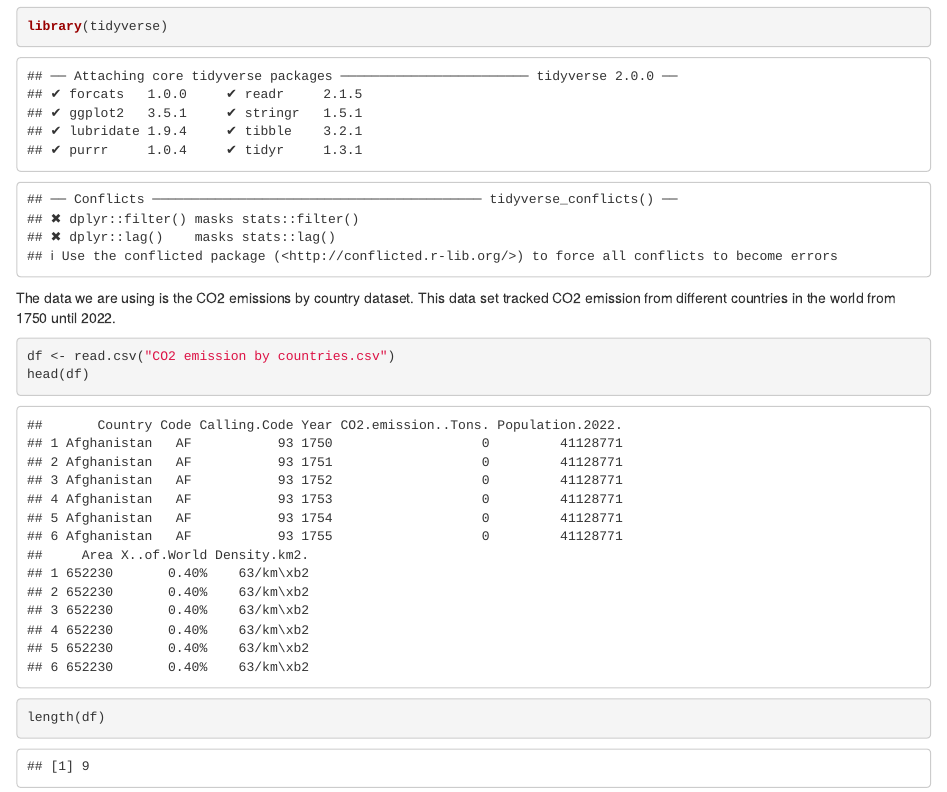
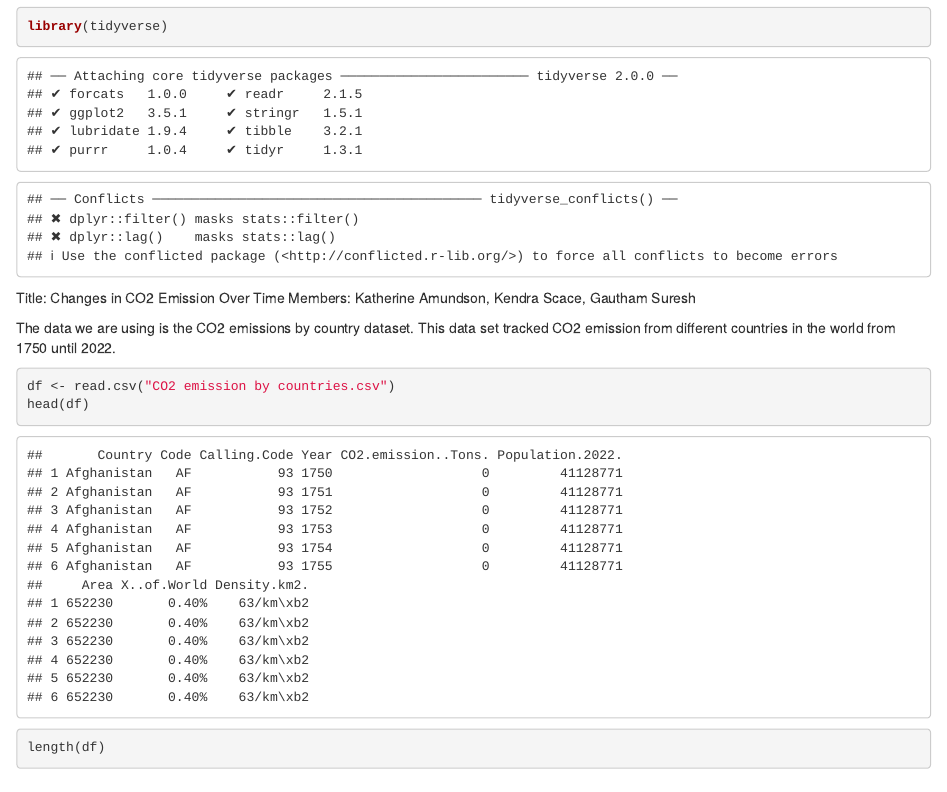
Before and after one commit to gsuresh278/DS202_Final, an R Markdown document (README.Rmd): the page in a window 1100 px wide, from 380 px down. Rendered offline with R 4.5, knitr and Pandoc, with nearby package versions; some code elsewhere in the file could not run offline.

Commit message:
added names

````diff
--- a/README.Rmd
+++ b/README.Rmd
@@ -1,9 +1,3 @@
----
-editor_options:
-  markdown:
-    wrap: 72
----
-
 # DS202_Final
 
 Repo for DS202 final project
@@ -12,6 +6,10 @@ Repo for DS202 final project
 library(dplyr)
 library(tidyverse)
 ```
+
+Title: Changes in CO2 Emission Over Time
+Members: Katherine Amundson, Kendra Scace, Gautham Suresh
+
 
 The data we are using is the CO2 emissions by country dataset. This data
 set tracked CO2 emission from different countries in the world from 1750
````
Also changed, not shown: 1 other file.
